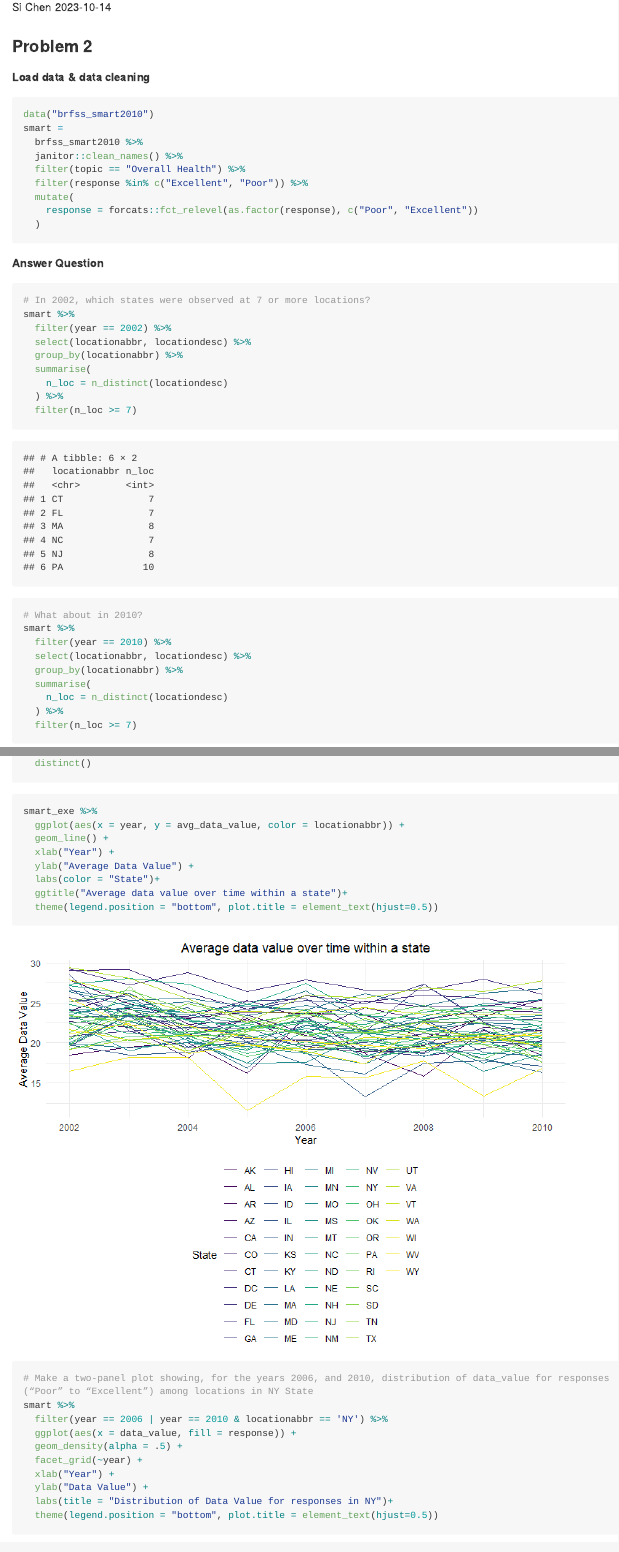
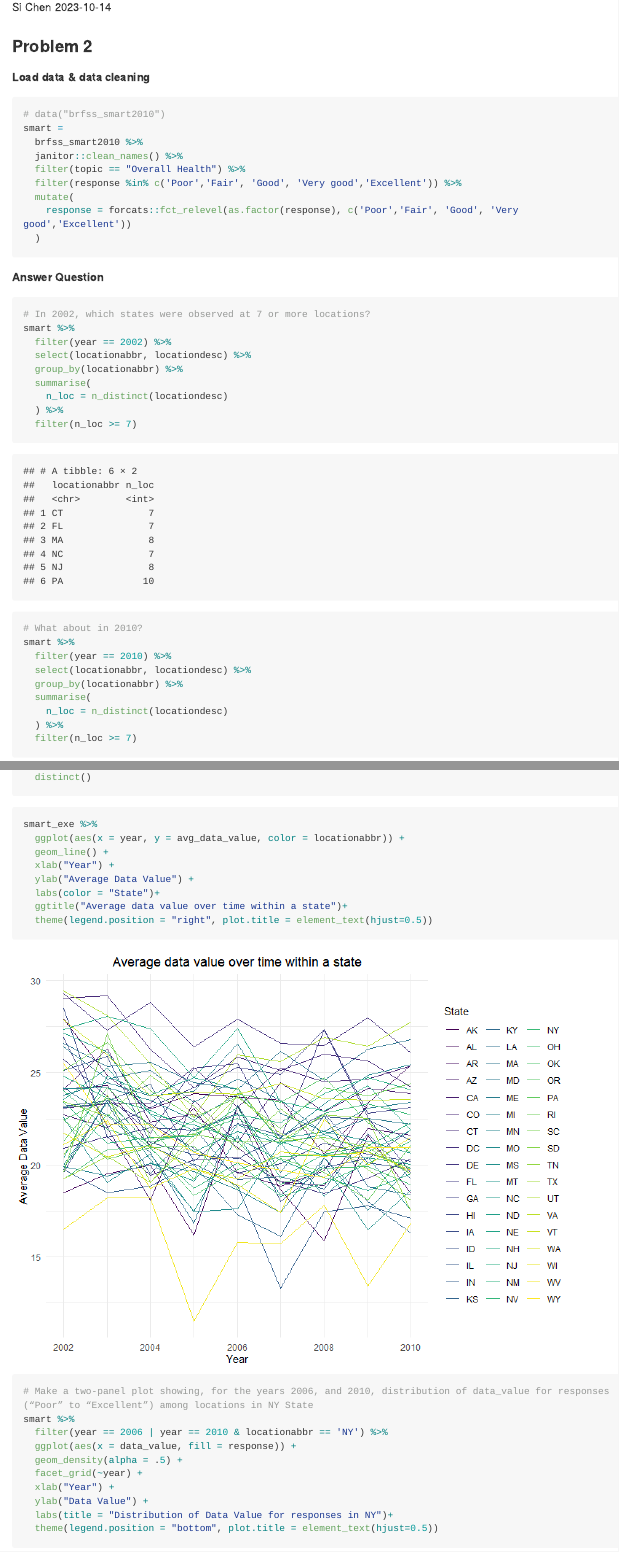
Before and after one commit to Chance27/p8105_hw3_sc5126, an R Markdown document (p8105_hw3_sc5126.Rmd): the page in a window 1100 px wide, from 110 px down, and a second part further down, joined at a grey line. The pictures show the output file p8105_hw3_sc5126.md that the author committed with the source, drawn offline in the style of GitHub; long lines of code are wrapped.

Commit message:
correct typo

````diff
--- a/p8105_hw3_sc5126.Rmd
+++ b/p8105_hw3_sc5126.Rmd
@@ -38,14 +38,14 @@ scale_fill_discrete = scale_fill_viridis_d
 ### Problem 2
 **Load data & data cleaning**
 ```{r problem2_load data}
-data("brfss_smart2010")
+# data("brfss_smart2010")
 smart =
   brfss_smart2010 %>%
   janitor::clean_names() %>%
   filter(topic == "Overall Health") %>%
-  filter(response %in% c("Excellent", "Poor")) %>%
+  filter(response %in% c('Poor','Fair', 'Good', 'Very good','Excellent')) %>%
   mutate(
-    response = forcats::fct_relevel(as.factor(response), c("Poor", "Excellent"))
+    response = forcats::fct_relevel(as.factor(response), c('Poor','Fair', 'Good', 'Very good','Excellent'))
   )
 ```
 
@@ -114,7 +115,7 @@ smart_exe %>%
   ylab("Average Data Value") +
   labs(color = "State")+
   ggtitle("Average data value over time within a state")+
-  theme(legend.position = "bottom", plot.title = element_text(hjust=0.5))
+  theme(legend.position = "right", plot.title = element_text(hjust=0.5))
 
 ```
 
````
Also changed, not shown: p8105_hw3_sc5126.md, p8105_hw3_sc5126_files/figure-gfm/plot-1.png, p8105_hw3_sc5126_files/figure-gfm/prob2.2.3-1.png, p8105_hw3_sc5126.Rmd (3 more changed lines).
